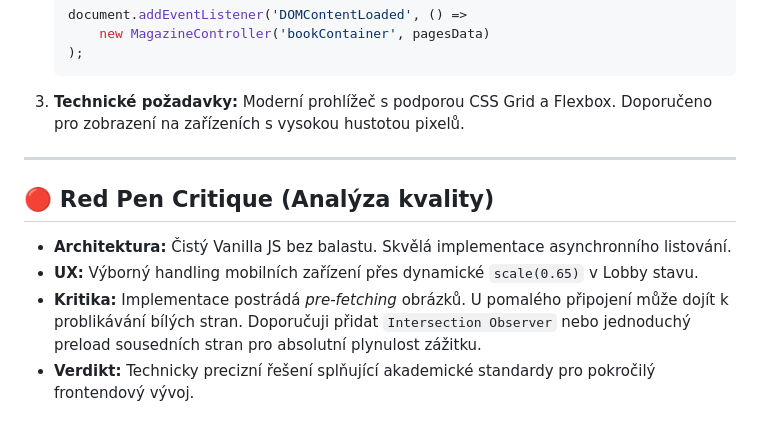
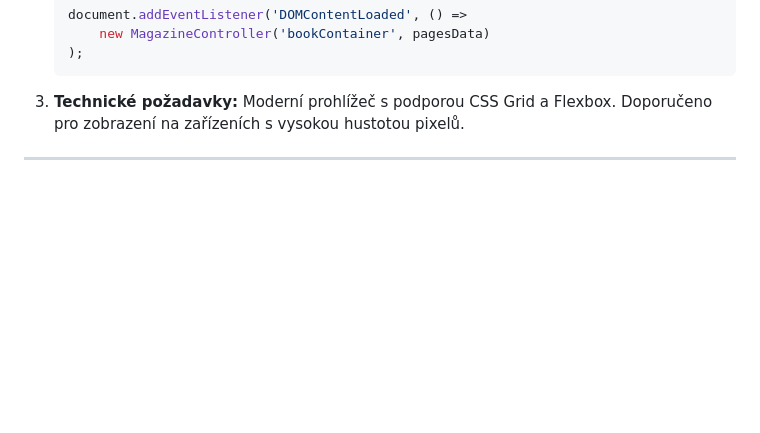
Before and after one commit to kareltresnak/ASO-WEB, a Markdown page: README.md, the part around the change. Rendered like a GitHub page; blank space fills up the shorter version.

Commit message:
Remove Red Pen Critique section from README
Removed the Red Pen Critique section from README.md.

```diff
--- a/README.md
+++ b/README.md
@@ -52,10 +52,3 @@ V kontextu tohoto projektu je `scene` jevištěm a kód scénářem. Přechod ze
 3.  **Technické požadavky:** Moderní prohlížeč s podporou CSS Grid a Flexbox. Doporučeno pro zobrazení na zařízeních s vysokou hustotou pixelů.
 
 ---
-
-## 🔴 Red Pen Critique (Analýza kvality)
-
-* **Architektura:** Čistý Vanilla JS bez balastu. Skvělá implementace asynchronního listování.
-* **UX:** Výborný handling mobilních zařízení přes dynamické `scale(0.65)` v Lobby stavu.
-* **Kritika:** Implementace postrádá *pre-fetching* obrázků. U pomalého připojení může dojít k problikávání bílých stran. Doporučuji přidat `Intersection Observer` nebo jednoduchý preload sousedních stran pro absolutní plynulost zážitku.
-* **Verdikt:** Technicky precizní řešení splňující akademické standardy pro pokročilý frontendový vývoj.
```
